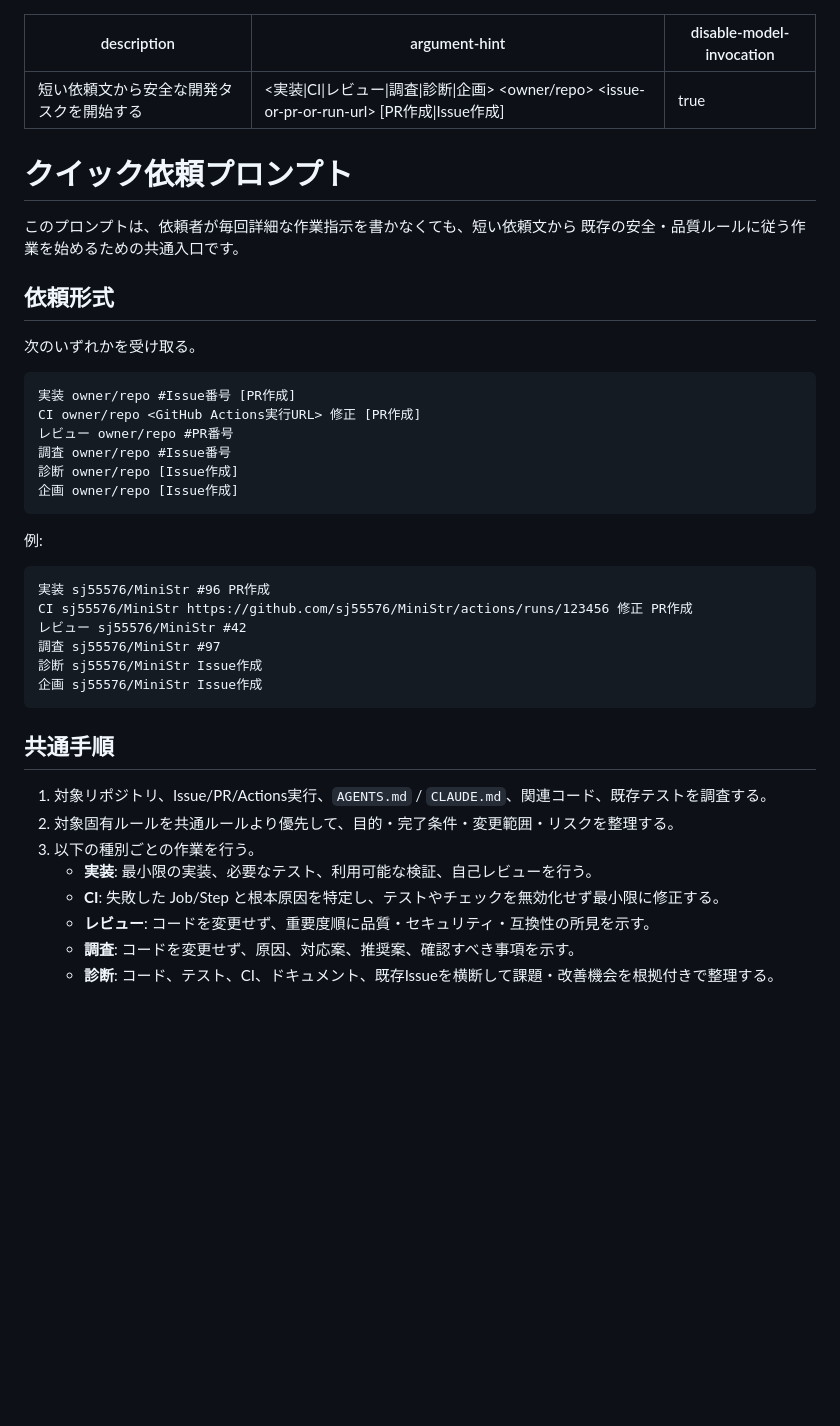
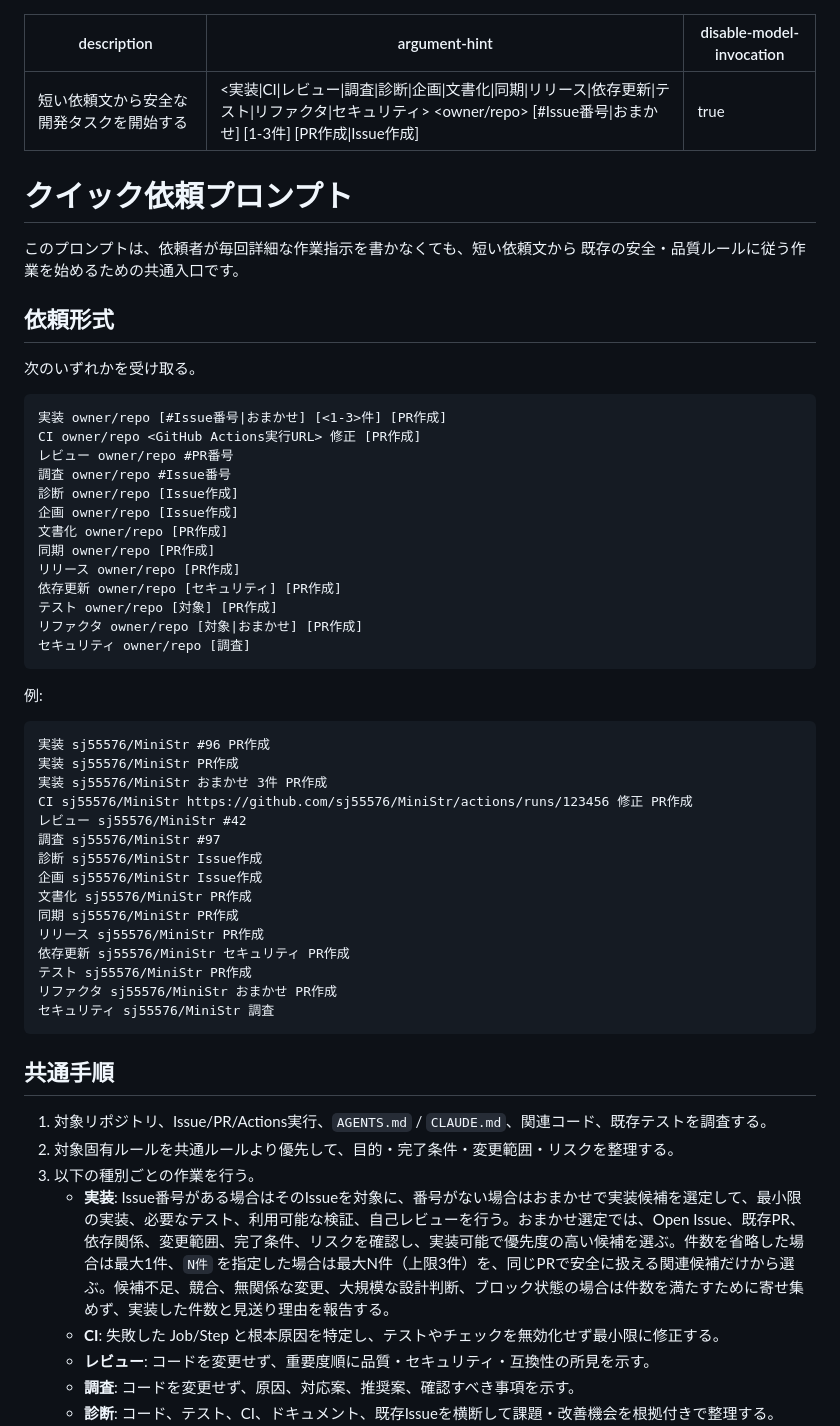
Before and after one commit to sj55576/Img2sdtxt, a Markdown page: .claude/commands/quick-request.md, the part around one of its changes. GitHub-like rendering; blank space fills up the shorter version.

````diff
--- a/.claude/commands/quick-request.md
+++ b/.claude/commands/quick-request.md
@@ -1,6 +1,6 @@
 ---
 description: 短い依頼文から安全な開発タスクを開始する
-argument-hint: <実装|CI|レビュー|調査|診断|企画> <owner/repo> <issue-or-pr-or-run-url> [PR作成|Issue作成]
+argument-hint: <実装|CI|レビュー|調査|診断|企画|文書化|同期|リリース|依存更新|テスト|リファクタ|セキュリティ> <owner/repo> [#Issue番号|おまかせ] [1-3件] [PR作成|Issue作成]
 disable-model-invocation: true
 ---
 
@@ -14,23 +14,39 @@ disable-model-invocation: true
 次のいずれかを受け取る。
 
 ```text
-実装 owner/repo #Issue番号 [PR作成]
+実装 owner/repo [#Issue番号|おまかせ] [<1-3>件] [PR作成]
 CI owner/repo <GitHub Actions実行URL> 修正 [PR作成]
 レビュー owner/repo #PR番号
 調査 owner/repo #Issue番号
 診断 owner/repo [Issue作成]
 企画 owner/repo [Issue作成]
+文書化 owner/repo [PR作成]
+同期 owner/repo [PR作成]
+リリース owner/repo [PR作成]
+依存更新 owner/repo [セキュリティ] [PR作成]
+テスト owner/repo [対象] [PR作成]
+リファクタ owner/repo [対象|おまかせ] [PR作成]
+セキュリティ owner/repo [調査]
 ```
 
 例:
 
 ```text
 実装 sj55576/MiniStr #96 PR作成
+実装 sj55576/MiniStr PR作成
+実装 sj55576/MiniStr おまかせ 3件 PR作成
 CI sj55576/MiniStr https://github.com/sj55576/MiniStr/actions/runs/123456 修正 PR作成
 レビュー sj55576/MiniStr #42
 調査 sj55576/MiniStr #97
 診断 sj55576/MiniStr Issue作成
 企画 sj55576/MiniStr Issue作成
+文書化 sj55576/MiniStr PR作成
+同期 sj55576/MiniStr PR作成
+リリース sj55576/MiniStr PR作成
+依存更新 sj55576/MiniStr セキュリティ PR作成
+テスト sj55576/MiniStr PR作成
+リファクタ sj55576/MiniStr おまかせ PR作成
+セキュリティ sj55576/MiniStr 調査
 ```
 
 ## 共通手順
@@ -38,7 +54,7 @@ CI sj55576/MiniStr https://github.com/sj55576/MiniStr/actions/runs/123456 修正
 1. 対象リポジトリ、Issue/PR/Actions実行、`AGENTS.md` / `CLAUDE.md`、関連コード、既存テストを調査する。
 2. 対象固有ルールを共通ルールより優先して、目的・完了条件・変更範囲・リスクを整理する。
 3. 以下の種別ごとの作業を行う。
-   - **実装**: 最小限の実装、必要なテスト、利用可能な検証、自己レビューを行う。
+   - **実装**: Issue番号がある場合はそのIssueを対象に、番号がない場合はおまかせで実装候補を選定して、最小限の実装、必要なテスト、利用可能な検証、自己レビューを行う。おまかせ選定では、Open Issue、既存PR、依存関係、変更範囲、完了条件、リスクを確認し、実装可能で優先度の高い候補を選ぶ。件数を省略した場合は最大1件、`N件` を指定した場合は最大N件（上限3件）を、同じPRで安全に扱える関連候補だけから選ぶ。候補不足、競合、無関係な変更、大規模な設計判断、ブロック状態の場合は件数を満たすために寄せ集めず、実装した件数と見送り理由を報告する。
    - **CI**: 失敗した Job/Step と根本原因を特定し、テストやチェックを無効化せず最小限に修正する。
    - **レビュー**: コードを変更せず、重要度順に品質・セキュリティ・互換性の所見を示す。
    - **調査**: コードを変更せず、原因、対応案、推奨案、確認すべき事項を示す。
````
Also changed, not shown: other parts of .claude/commands/quick-request.md (+18 -4 lines).
